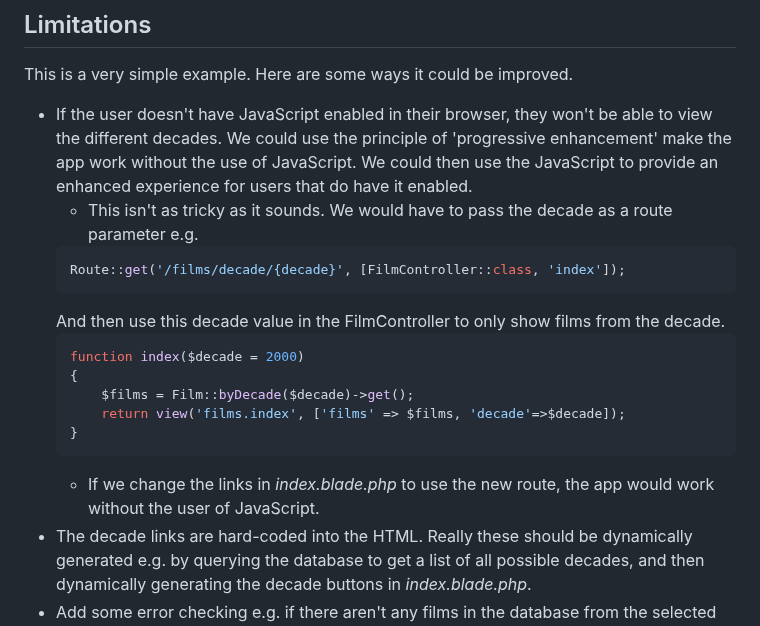
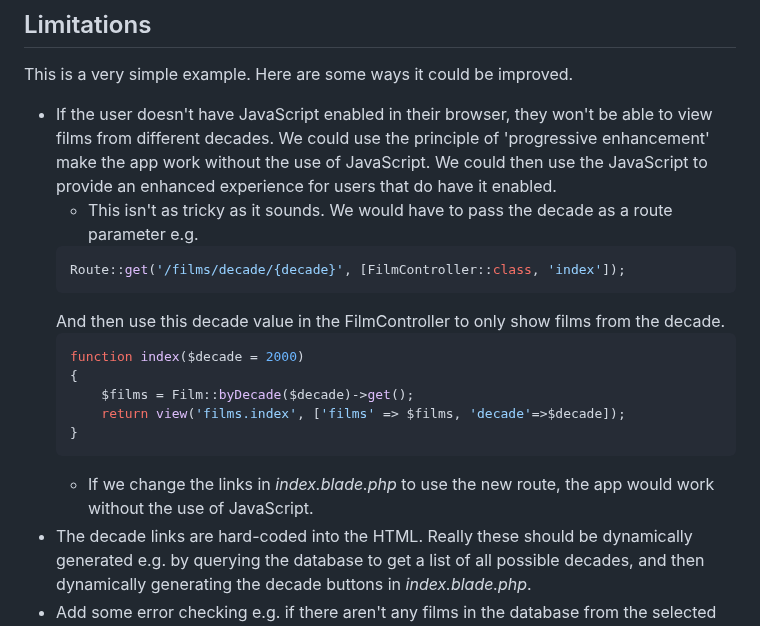
Before and after one commit to CHT2520/using-javascript, a Markdown page: README.md, the part around one of its changes. Drawn GitHub-style.

````diff
--- a/README.md
+++ b/README.md
@@ -261,7 +261,7 @@ Route::get('/json/films/{decade}', [FilmController::class, 'listByDecade']);
 ## Limitations
 
 This is a very simple example. Here are some ways it could be improved.
-- If the user doesn't have JavaScript enabled in their browser, they won't be able to view the different decades. We could use the principle of 'progressive enhancement' make the app work without the use of JavaScript. We could then use the JavaScript to provide an enhanced experience for users that do have it enabled.
+- If the user doesn't have JavaScript enabled in their browser, they won't be able to view films from different decades. We could use the principle of 'progressive enhancement' make the app work without the use of JavaScript. We could then use the JavaScript to provide an enhanced experience for users that do have it enabled.
   - This isn't as tricky as it sounds. We would have to pass the decade as a route parameter e.g.
   ```php
   Route::get('/films/decade/{decade}', [FilmController::class, 'index']);
@@ -274,6 +274,6 @@ This is a very simple example. Here are some ways it could be improved.
       return view('films.index', ['films' => $films, 'decade'=>$decade]);
   }
   ```
-  - If we change the links in *index.blade.php* to use the new route, the app would work without the user of JavaScript.
+  - If we change the links in *index.blade.php* to use the new route, the app would work without the use of JavaScript.
 - The decade links are hard-coded into the HTML. Really these should be dynamically generated e.g. by querying the database to get a list of all possible decades, and then dynamically generating the decade buttons in *index.blade.php*.
 - Add some error checking e.g. if there aren't any films in the database from the selected decade we should display a suitable message to the user.
````
Also changed, not shown: other parts of README.md (+1 -1 lines).
